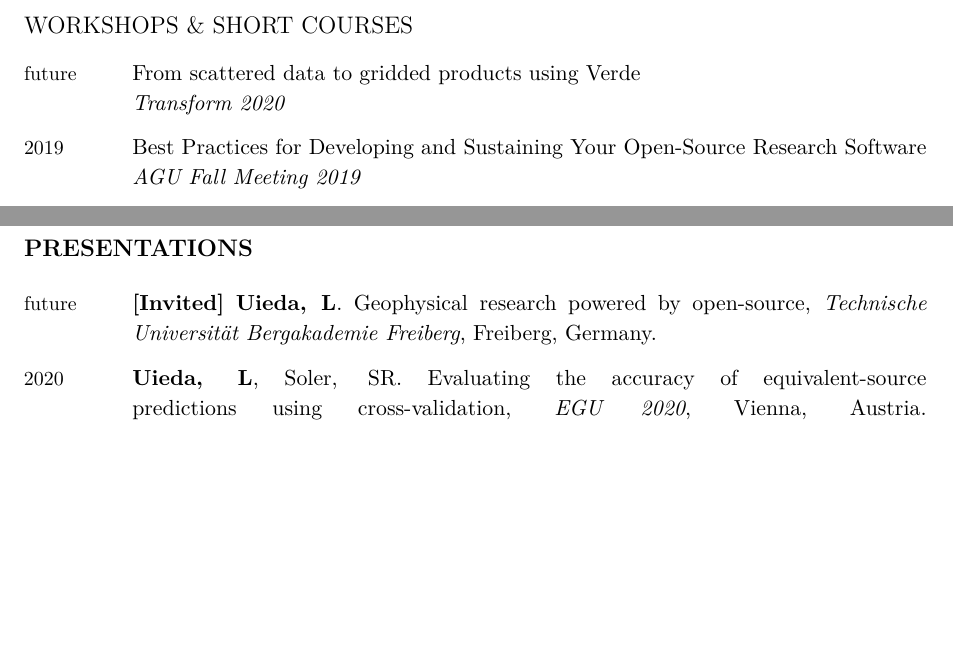
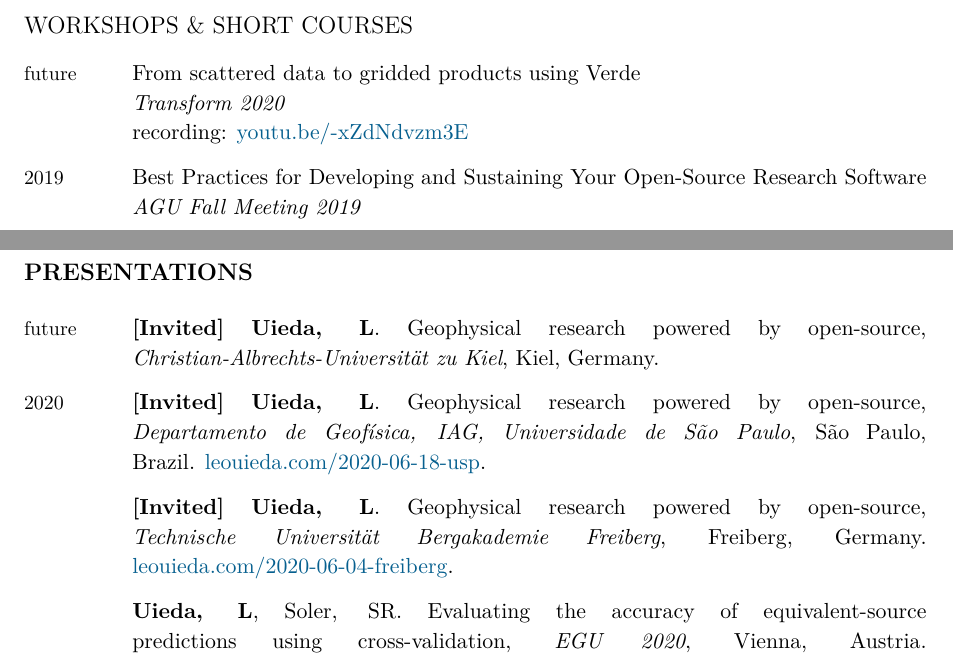
Before and after one commit to leouieda/cv, a LaTeX CV (leonardo_uieda_cv.tex): two parts of pages 5 and 7 of 10, joined at a grey line, cut so that both start at the same text, the shorter picture padded with empty space. Compiled offline with XeLaTeX.

Commit message:
Add USP and Kiel talks and link to Transform tutorial

```diff
--- a/leonardo_uieda_cv.tex
+++ b/leonardo_uieda_cv.tex
@@ -647,6 +647,8 @@
     From scattered data to gridded products using Verde
     \newline
     \textit{Transform 2020}
+    \newline
+    \Youtube{-xZdNdvzm3E}
     \\
 \Year{2019}  &
     Best Practices for Developing and Sustaining Your Open-Source Research
@@ -792,5 +794,20 @@ Geophysical tutorials for the SEG publication \textit{The Leading Edge}:
     \Invited{}
     \Me.
     Geophysical research powered by open-source,
+    \emph{Christian-Albrechts-Universität zu Kiel},
+    Kiel, Germany.
+    \\
+\Year{2020}  &
+    \Invited{}
+    \Me.
+    Geophysical research powered by open-source,
+    \emph{Departamento de Geofísica, IAG, Universidade de São Paulo},
+    São Paulo, Brazil.
+    \href{https://www.leouieda.com/2020-06-18-usp}{leouieda.com/2020-06-18-usp}.
+    \\
+    ~ &
+    \Invited{}
+    \Me.
+    Geophysical research powered by open-source,
     \emph{Technische Universität Bergakademie Freiberg},
     Freiberg, Germany.
@@ -797,5 +815,5 @@ Geophysical tutorials for the SEG publication \textit{The Leading Edge}:
     \\
-\Year{2020}  &
+    ~ &
     \Me, \Santiago.
     Evaluating the accuracy of equivalent-source predictions using
     cross-validation,
```
Also changed, not shown: leonardo_uieda_cv.tex (1 more changed lines).
